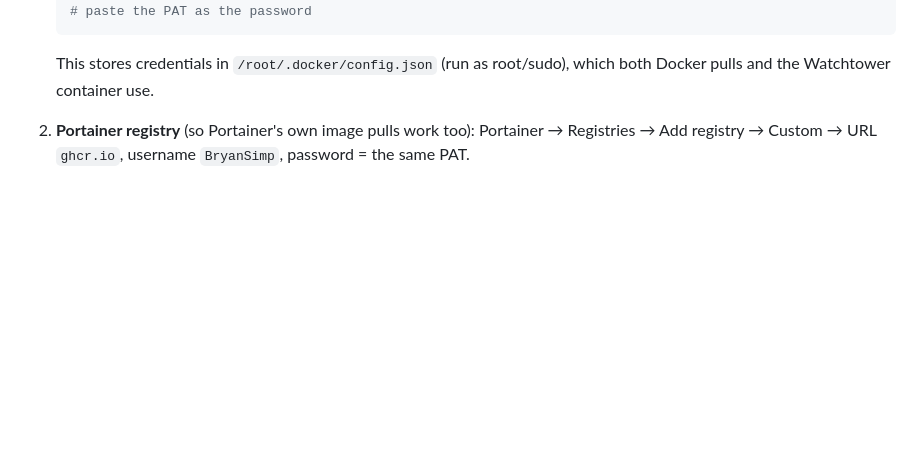
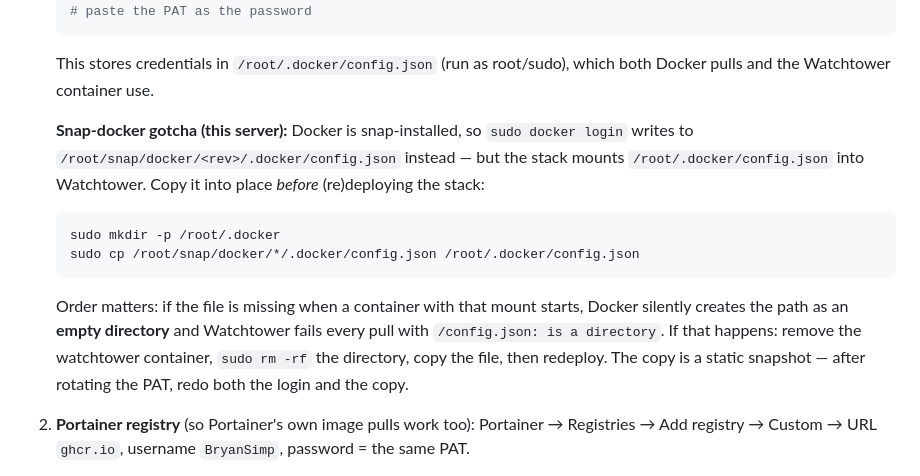
Before and after one commit to BryanSimp/game-manager-2, a Markdown page: deploy/README.md, the part around the change. Rendered like a GitHub page; blank space fills up the shorter version.

Commit message:
Document snap-docker credential path gotcha in deploy README
On the server, docker login (snap install) writes credentials to
/root/snap/docker/<rev>/.docker/config.json, not the /root/.docker path
the stack mounts into watchtower — and a missing mount source gets
auto-created as an empty directory, breaking every pull. Records the
copy step and recovery procedure learned while fixing auto-deploy.

Co-Authored-By: Claude Fable 5 <noreply@anthropic.com>

````diff
--- a/deploy/README.md
+++ b/deploy/README.md
@@ -18,6 +18,23 @@ After the first-time setup below, deploys are fully automatic.
 
    This stores credentials in `/root/.docker/config.json` (run as root/sudo),
    which both Docker pulls and the Watchtower container use.
+
+   **Snap-docker gotcha (this server):** Docker is snap-installed, so
+   `sudo docker login` writes to `/root/snap/docker/<rev>/.docker/config.json`
+   instead — but the stack mounts `/root/.docker/config.json` into Watchtower.
+   Copy it into place *before* (re)deploying the stack:
+
+   ```bash
+   sudo mkdir -p /root/.docker
+   sudo cp /root/snap/docker/*/.docker/config.json /root/.docker/config.json
+   ```
+
+   Order matters: if the file is missing when a container with that mount
+   starts, Docker silently creates the path as an **empty directory** and
+   Watchtower fails every pull with `/config.json: is a directory`. If that
+   happens: remove the watchtower container, `sudo rm -rf` the directory,
+   copy the file, then redeploy. The copy is a static snapshot — after
+   rotating the PAT, redo both the login and the copy.
 
 2. **Portainer registry** (so Portainer's own image pulls work too):
    Portainer → Registries → Add registry → Custom →
````
